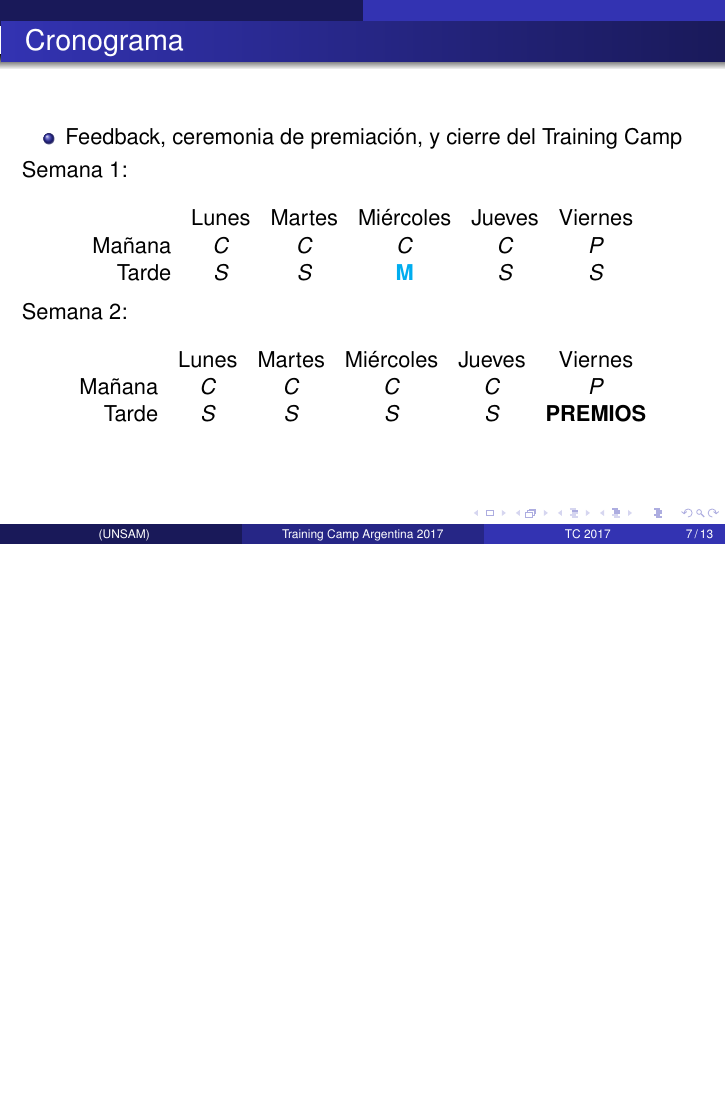
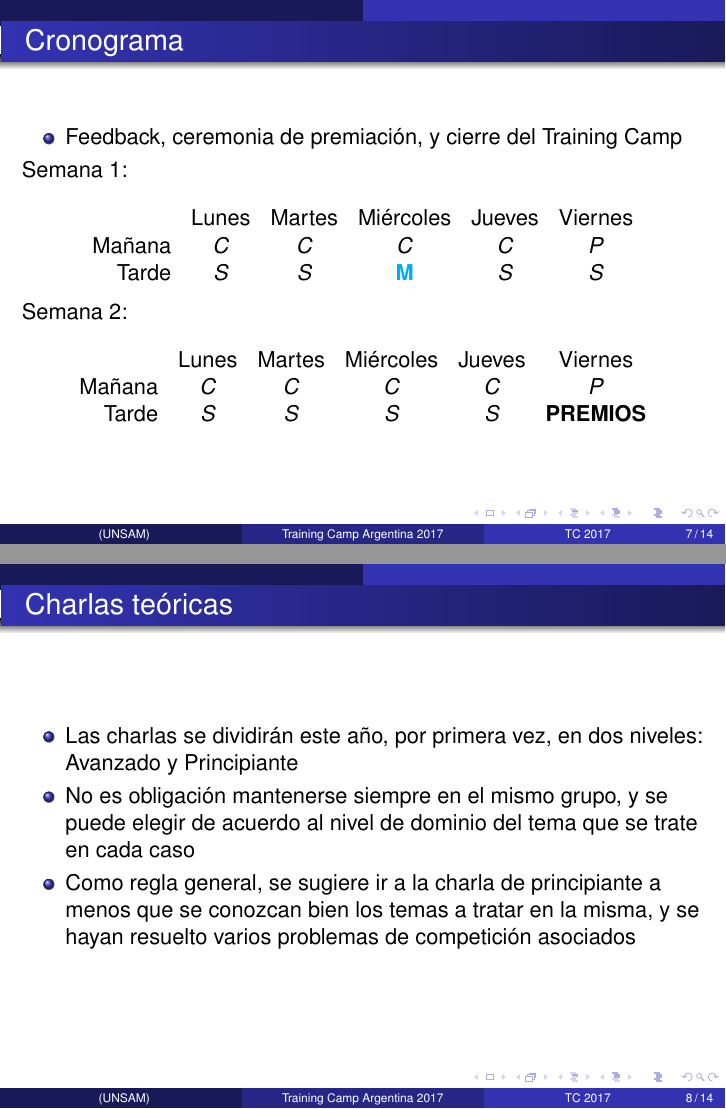
Before and after one commit to elsantodel90/trainingcamp2017, LaTeX slides (slides/introduccion-tc/intro.tex): page 7 of 13 before the commit and pages 7 and 8 of 14 after it, the two joined at a grey line, the shorter picture padded with empty space. Compiled offline with pdfLaTeX; the source files are stored in an older character set and shown here as Unicode.

Commit message:
Agrego que las charlas se dividen en 2

```diff
--- a/slides/introduccion-tc/intro.tex
+++ b/slides/introduccion-tc/intro.tex
@@ -218,6 +218,13 @@
 
 \end{frame}
 
+\begin{frame}{Charlas teóricas}
+	\begin{itemize}
+		\item Las charlas se dividirán este año, por primera vez, en dos niveles: Avanzado y Principiante
+		\item No es obligación mantenerse siempre en el mismo grupo, y se puede elegir de acuerdo al nivel de dominio del tema que se trate en cada caso
+		\item Como regla general, se sugiere ir a la charla de principiante a menos que se conozcan bien los temas a tratar en la misma, y se hayan resuelto varios problemas de competición asociados
+	\end{itemize}
+\end{frame}
 
 \begin{frame}{Premios}
 	Se darán premios de acuerdo al desempeño de los equipos en los distintos simulacros o \textit{contest}.
```
Also changed, not shown: slides/introduccion-tc/intro.pdf.
